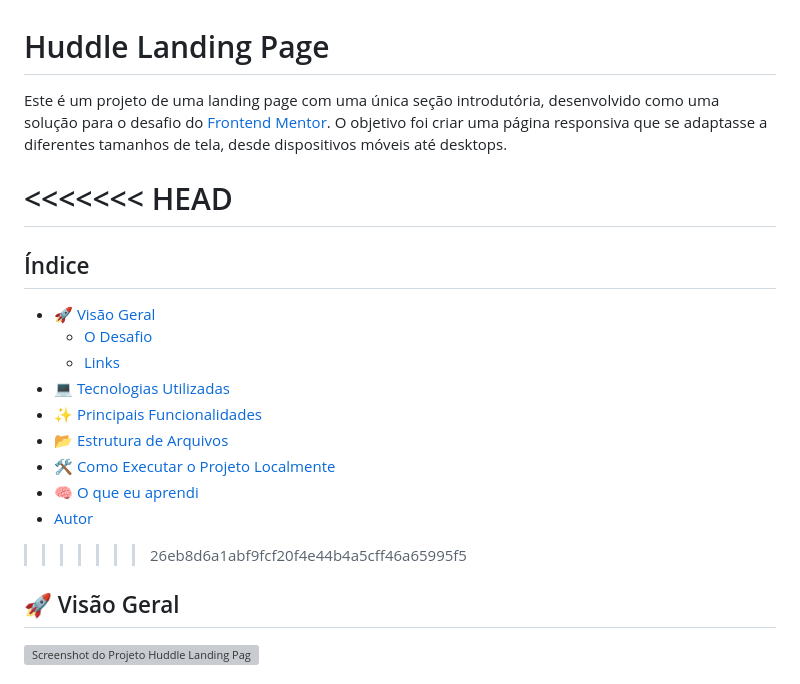
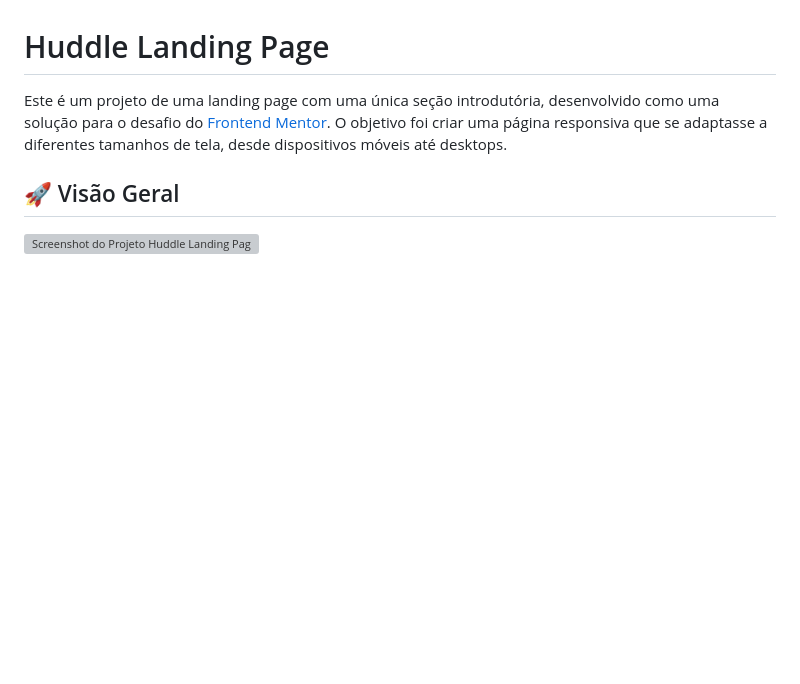
Before and after one commit to Viniciuseduardo1408/projeto-huddle-base, a Markdown page: README.md, the part around the change. Rendered like a GitHub page; blank space fills up the shorter version; grey boxes are pictures that could not be loaded.

Commit message:
Retirando o Índice do README

```diff
--- a/README.md
+++ b/README.md
@@ -2,21 +2,6 @@
 
 Este é um projeto de uma landing page com uma única seção introdutória, desenvolvido como uma solução para o desafio do [Frontend Mentor](https://www.frontendmentor.io/challenges/huddle-landing-page-with-a-single-introductory-section-B_2_v_b2_p). O objetivo foi criar uma página responsiva que se adaptasse a diferentes tamanhos de tela, desde dispositivos móveis até desktops.
 
-<<<<<<< HEAD
-=======
-##  Índice
-
-* [🚀 Visão Geral](#🚀-visão-geral)
-  * [O Desafio](#o-desafio)
-  * [Links](#links)
-* [💻 Tecnologias Utilizadas](#💻-tecnologias-utilizadas)
-* [✨ Principais Funcionalidades](#✨-principais-funcionalidades)
-* [📂 Estrutura de Arquivos](#📂-estrutura-de-arquivos)
-* [🛠️ Como Executar o Projeto Localmente](#🛠️-como-executar-o-projeto-localmente)
-* [🧠 O que eu aprendi](#🧠-o-que-eu-aprendi)
-* [Autor](#autor)
-
->>>>>>> 26eb8d6a1abf9fcf20f4e44b4a5cff46a65995f5
 ## 🚀 Visão Geral
 
 ![Screenshot do Projeto Huddle Landing Page](./src/images/screenshot.gif)
```
